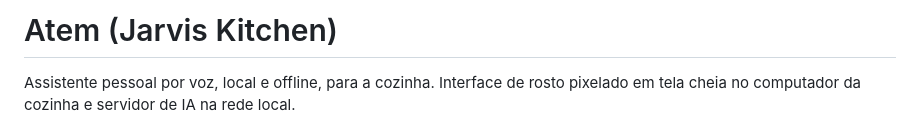
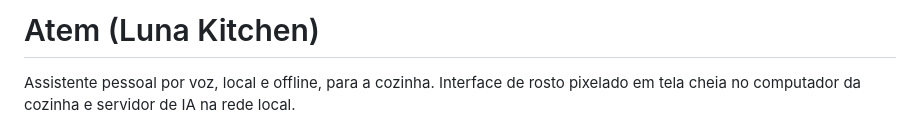
Before and after one commit to CaioRig/atem-ai-kitchen, a Markdown page: README.md, the part around the change. Drawn GitHub-style.

Commit message:
Rename project from Jarvis Kitchen to Luna Kitchen

```diff
--- a/README.md
+++ b/README.md
@@ -1,4 +1,4 @@
-# Atem (Jarvis Kitchen)
+# Atem (Luna Kitchen)
 
 Assistente pessoal por voz, local e offline, para a cozinha. Interface de rosto
 pixelado em tela cheia no computador da cozinha e servidor de IA
```
